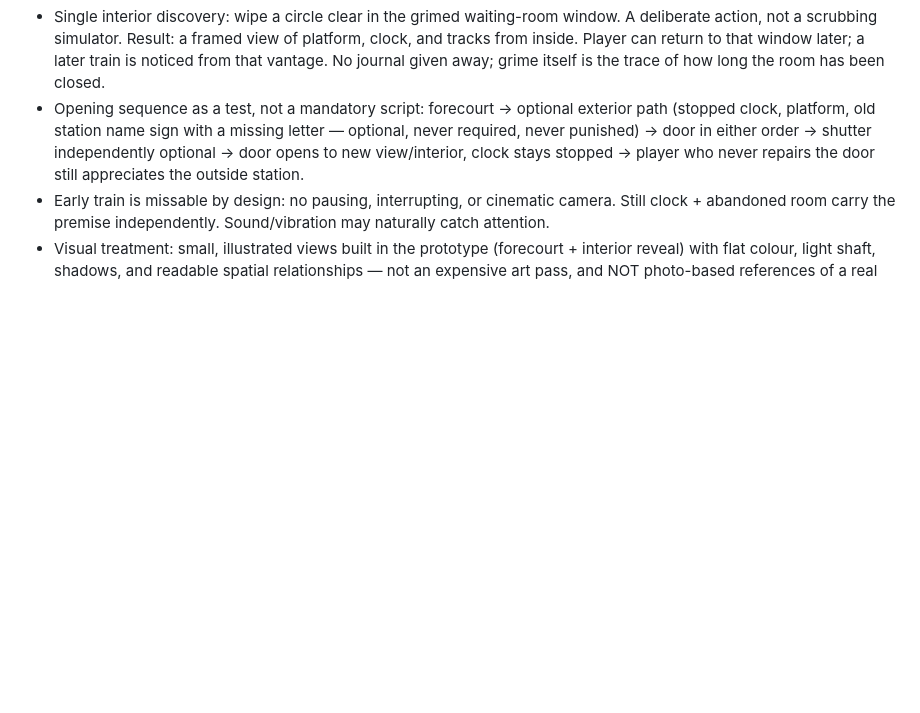
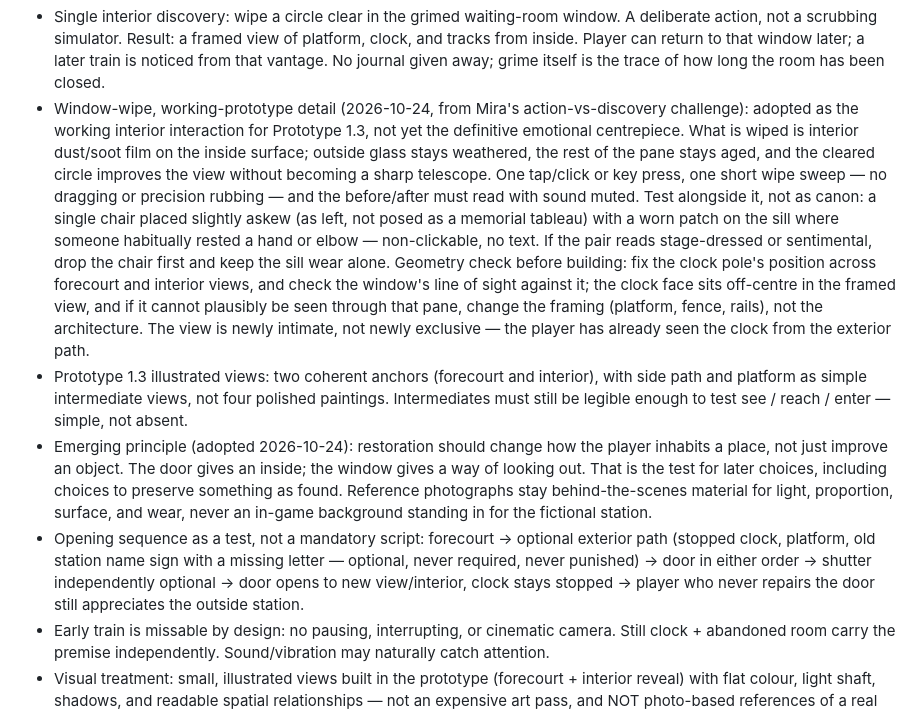
Before and after one commit to cyan-fox-avery/train-station, a Markdown page: DESIGN.md, the part around the change. Rendered like a GitHub page; blank space fills up the shorter version.

Commit message:
DESIGN.md: window-wipe detail for Prototype 1.3 (chair/sill test, dust/soot film, geometry check, two-anchor scope)

```diff
--- a/DESIGN.md
+++ b/DESIGN.md
@@ -223,6 +223,37 @@ platform. The train is the long arc; the room answering back is the loop.
   Player can return to that window later; a later train is noticed
   from that vantage. No journal given away; grime itself is the trace
   of how long the room has been closed.
+- Window-wipe, working-prototype detail (2026-10-24, from Mira's
+  action-vs-discovery challenge): adopted as the working interior
+  interaction for Prototype 1.3, not yet the definitive emotional
+  centrepiece. What is wiped is interior dust/soot film on the inside
+  surface; outside glass stays weathered, the rest of the pane stays
+  aged, and the cleared circle improves the view without becoming a
+  sharp telescope. One tap/click or key press, one short wipe sweep —
+  no dragging or precision rubbing — and the before/after must read
+  with sound muted. Test alongside it, not as canon: a single chair
+  placed slightly askew (as left, not posed as a memorial tableau)
+  with a worn patch on the sill where someone habitually rested a
+  hand or elbow — non-clickable, no text. If the pair reads
+  stage-dressed or sentimental, drop the chair first and keep the
+  sill wear alone. Geometry check before building: fix the clock
+  pole's position across forecourt and interior views, and check the
+  window's line of sight against it; the clock face sits off-centre
+  in the framed view, and if it cannot plausibly be seen through
+  that pane, change the framing (platform, fence, rails), not the
+  architecture. The view is newly intimate, not newly exclusive —
+  the player has already seen the clock from the exterior path.
+- Prototype 1.3 illustrated views: two coherent anchors (forecourt
+  and interior), with side path and platform as simple intermediate
+  views, not four polished paintings. Intermediates must still be
+  legible enough to test see / reach / enter — simple, not absent.
+- Emerging principle (adopted 2026-10-24): restoration should
+  change how the player inhabits a place, not just improve an object.
+  The door gives an inside; the window gives a way of looking out.
+  That is the test for later choices, including choices to preserve
+  something as found. Reference photographs stay behind-the-scenes
+  material for light, proportion, surface, and wear, never an in-game
+  background standing in for the fictional station.
 - Opening sequence as a test, not a mandatory script: forecourt →
   optional exterior path (stopped clock, platform, old station name
   sign with a missing letter — optional, never required, never
```
